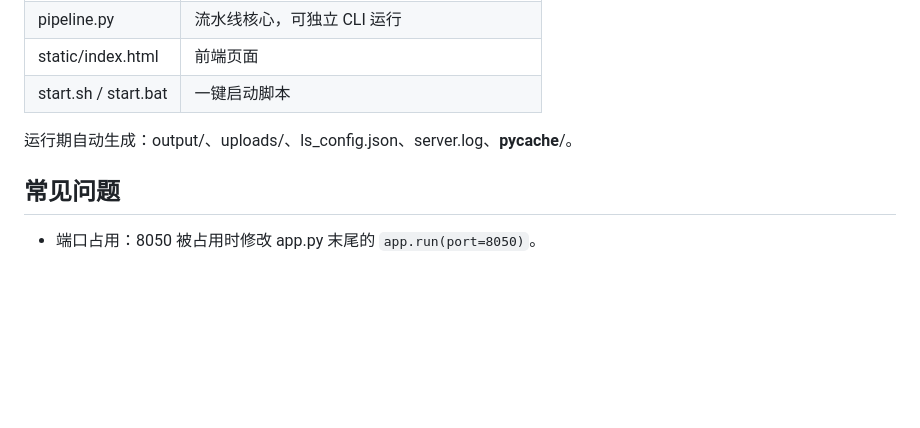
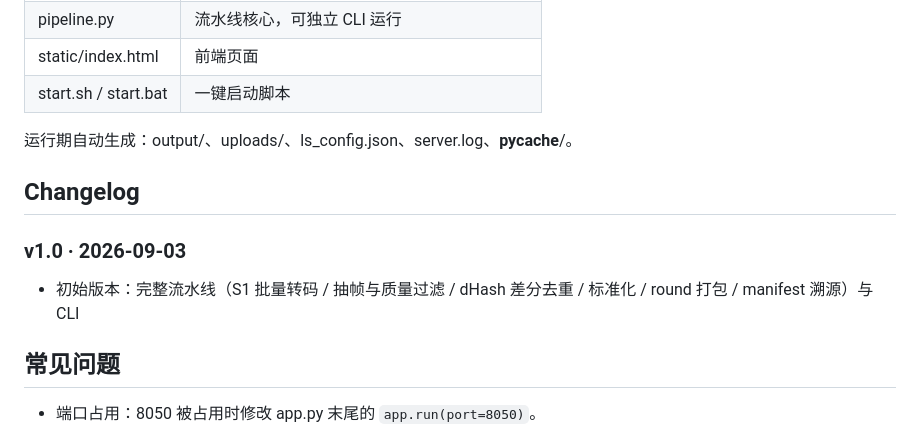
Before and after one commit to RoyX0423/Preprocessing-Automation, a Markdown page: README.md, the part around the change. Drawn GitHub-style; blank space fills up the shorter version.

Commit message:
Update README with changelog and initial version info
Add changelog section with initial version details.

```diff
--- a/README.md
+++ b/README.md
@@ -84,6 +84,13 @@ python pipeline.py --input ... --output ... --force
 
 运行期自动生成：output/、uploads/、ls_config.json、server.log、__pycache__/。
 
+
+## Changelog
+
+### v1.0 · 2026-09-03
+
+- 初始版本：完整流水线（S1 批量转码 / 抽帧与质量过滤 / dHash 差分去重 / 标准化 / round 打包 / manifest 溯源）与 CLI
+
 ## 常见问题
 
 - 端口占用：8050 被占用时修改 app.py 末尾的 `app.run(port=8050)`。
```
